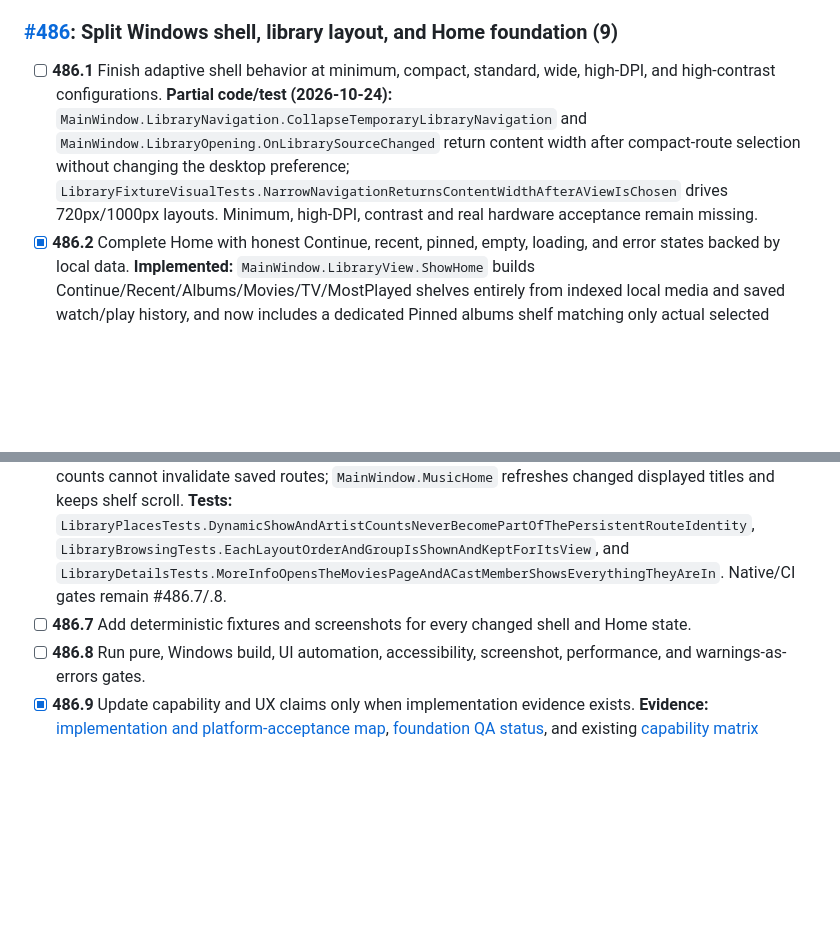
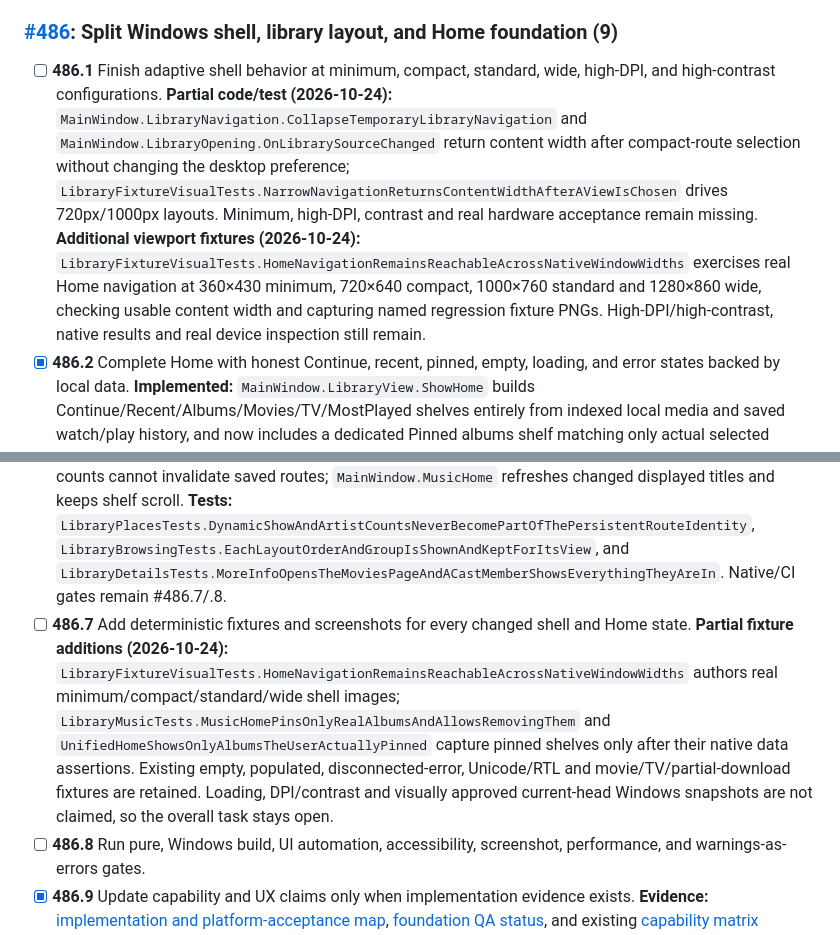
Before and after one commit to tochi-mba/rexplayer, a Markdown page: docs/ux-workstreams/merged-pr-followup-audit.md, 2 parts joined by grey strips. Rendered like a GitHub page; blank space fills up the shorter version.

```diff
--- a/docs/ux-workstreams/merged-pr-followup-audit.md
+++ b/docs/ux-workstreams/merged-pr-followup-audit.md
@@ -90,13 +90,13 @@ Columns for evidence should be added next to checked entries only after the evid
 
 ### [#486](https://github.com/tochi-mba/rexplayer/pull/486): Split Windows shell, library layout, and Home foundation (9)
 
-- [ ] **486.1** Finish adaptive shell behavior at minimum, compact, standard, wide, high-DPI, and high-contrast configurations. **Partial code/test (2026-10-24):** `MainWindow.LibraryNavigation.CollapseTemporaryLibraryNavigation` and `MainWindow.LibraryOpening.OnLibrarySourceChanged` return content width after compact-route selection without changing the desktop preference; `LibraryFixtureVisualTests.NarrowNavigationReturnsContentWidthAfterAViewIsChosen` drives 720px/1000px layouts. Minimum, high-DPI, contrast and real hardware acceptance remain missing.
+- [ ] **486.1** Finish adaptive shell behavior at minimum, compact, standard, wide, high-DPI, and high-contrast configurations. **Partial code/test (2026-10-24):** `MainWindow.LibraryNavigation.CollapseTemporaryLibraryNavigation` and `MainWindow.LibraryOpening.OnLibrarySourceChanged` return content width after compact-route selection without changing the desktop preference; `LibraryFixtureVisualTests.NarrowNavigationReturnsContentWidthAfterAViewIsChosen` drives 720px/1000px layouts. Minimum, high-DPI, contrast and real hardware acceptance remain missing. **Additional viewport fixtures (2026-10-24):** `LibraryFixtureVisualTests.HomeNavigationRemainsReachableAcrossNativeWindowWidths` exercises real Home navigation at 360×430 minimum, 720×640 compact, 1000×760 standard and 1280×860 wide, checking usable content width and capturing named regression fixture PNGs. High-DPI/high-contrast, native results and real device inspection still remain.
 - [x] **486.2** Complete Home with honest Continue, recent, pinned, empty, loading, and error states backed by local data. **Implemented:** `MainWindow.LibraryView.ShowHome` builds Continue/Recent/Albums/Movies/TV/MostPlayed shelves entirely from indexed local media and saved watch/play history, and now includes a dedicated Pinned albums shelf matching only actual selected album file paths; stale/missing pins never fabricate items, and the shelf has no deceptive generic See all link. `MusicHome` includes the separate persisted pins and replay rows. `LibraryEmptyState` distinguishes no chosen folders, filtered-empty and scanning from real emptiness. `LibraryScanner.Problem` now surfaces inaccessible/disconnected-folder errors; empty Home shows this instead of falsely claiming the library holds nothing, while retaining its known history. **Tests:** `LibraryMusicTests.UnifiedHomeShowsOnlyAlbumsTheUserActuallyPinned`, `MusicHomePinsOnlyRealAlbumsAndAllowsRemovingThem`, `LibraryEmptyStateTests.FailedLibraryScanNeverClaimsThatTheDriveIsEmpty`, `LibraryScannerTests.AFolderThatCannotBeListedKeepsWhatWasKnown`. Broader native/screenshot/CI gates remain #486.7/.8.
 - [x] **486.3** Unify browsing patterns across the Windows library routes. **Implemented:** `MainWindow.LibraryView.BuildLibrary` shares per-route choices, navigation, filters and search across List/Cards/Wall/Collage/Browse; `MainWindow.LibraryBrowse` uses shared virtualized `Shelf` components and now fixes Movies/TV-specific divergence: filtered-empty Browse surfaces `LibraryEmptyClearFilters`, while **All movies** and **All shows** shelves respect the saved `LibraryArrangement.Sort` and Reverse without scrambling purpose-specific curated shelves. **Evidence:** `LibraryBrowseConsistencyTests.AFilteredEmptyBrowseOffersClearFiltersAndRestoresContent` includes Movies and TV Shows with native captures; existing `LibraryBrowsingTests.EachLayoutOrderAndGroupIsShownAndKeptForItsView`, `FiltersSayWhenTheyEmptyAViewAndSearchClearsOnEscape`, `LibraryFoldersTests.SeasonFoldersMakeShowsWhereverTheyLiveAndMoviesStayApart`, `LibraryArrangementTests` and [implementation evidence](implemented-library-shell-evidence.md) cover the common routes. Source-level implementation is accepted; **native execution/snapshot/accessibility/performance gates remain explicitly separate #486.4/.7/.8**.
 - [ ] **486.4** Preserve keyboard, mouse, touch, controller, and assistive-technology navigation. **Partial:** compact navigation selection behavior and named automation toggle are covered in the authored `LibraryFixtureVisualTests.NarrowNavigationReturnsContentWidthAfterAViewIsChosen`; no controller, screen-reader or touch-device pass is claimed. **Additional keyboard/source regression (2026-10-24):** `MainWindow.LibraryEmpty.ShowLibraryEmptyState` returns keyboard focus to the persistent `LibrarySearch` / `LibraryFilterButton` when an ephemeral Clear search/filters button disappears; `LibraryBrowsingTests.FiltersSayWhenTheyEmptyAViewAndSearchClearsOnEscape` and `LibraryBrowseConsistencyTests.AFilteredEmptyBrowseOffersClearFiltersAndRestoresContent` assert native UIA focus after the action. Touch hardware, controller and actual screen-reader focus review are still open.
 - [x] **486.5** Handle long Unicode text, missing artwork, huge libraries, disconnected locations, and RTL layout. **Code:** native `LibraryRow` titles and all five `LibraryCardTemplates` use first-strong-character `NameDirection` with ellipsis for long Arabic/Hebrew, Unicode, emoji and mixed-script names; the UIA help text disambiguates repeated names and clears on virtualized recycle. The virtualized native rows and bounded artwork requests avoid constructing every tile or decoding offscreen covers in huge libraries. `LibraryViews.Search` avoids per-word field arrays; inaccessible scans are surfaced by `LibraryScanner.Problem` without discarding known files/history; image placeholders remain when covers fail. **Tests written:** 12,000-entry Unicode/duplicate-title search, RTL script direction, duplicate accessible context, disconnected scans and missing-art fallback. Native resolution/high-DPI and screenshot validation remain #486.7/.8.
 - [x] **486.6** Keep route and selection stable during background metadata and indexing. **Implemented:** `LibraryPlaces.SurvivingAnchor` maps prior stable row identities to the new indexed view, `MainWindow.LibraryOpening.HoldSurvivingAnchor/ApplyPlaceAfterLayout` restores focus, selection and scroll only while the route key is unchanged; album-credit identity prevents collisions and live episode/artist counts cannot invalidate saved routes; `MainWindow.MusicHome` refreshes changed displayed titles and keeps shelf scroll. **Tests:** `LibraryPlacesTests.DynamicShowAndArtistCountsNeverBecomePartOfThePersistentRouteIdentity`, `LibraryBrowsingTests.EachLayoutOrderAndGroupIsShownAndKeptForItsView`, and `LibraryDetailsTests.MoreInfoOpensTheMoviesPageAndACastMemberShowsEverythingTheyAreIn`. Native/CI gates remain #486.7/.8.
-- [ ] **486.7** Add deterministic fixtures and screenshots for every changed shell and Home state.
+- [ ] **486.7** Add deterministic fixtures and screenshots for every changed shell and Home state. **Partial fixture additions (2026-10-24):** `LibraryFixtureVisualTests.HomeNavigationRemainsReachableAcrossNativeWindowWidths` authors real minimum/compact/standard/wide shell images; `LibraryMusicTests.MusicHomePinsOnlyRealAlbumsAndAllowsRemovingThem` and `UnifiedHomeShowsOnlyAlbumsTheUserActuallyPinned` capture pinned shelves only after their native data assertions. Existing empty, populated, disconnected-error, Unicode/RTL and movie/TV/partial-download fixtures are retained. Loading, DPI/contrast and visually approved current-head Windows snapshots are not claimed, so the overall task stays open.
 - [ ] **486.8** Run pure, Windows build, UI automation, accessibility, screenshot, performance, and warnings-as-errors gates.
 - [x] **486.9** Update capability and UX claims only when implementation evidence exists. **Evidence:** [implementation and platform-acceptance map](implemented-library-shell-evidence.md), [foundation QA status](01-foundation-and-qa.md), and existing [capability matrix](../capability-matrix.json) distinguish code/tests from DPI, input, high-contrast and release-image acceptance. The newly implemented temporary narrow navigation and focused `LibraryFixtureVisualTests` are documented without presenting their unrun Windows test as verified. All native and screenshot gates (#486.1/.3/.4/.7/.8) stay open.
 
```
Also changed, not shown: other parts of docs/ux-workstreams/merged-pr-followup-audit.md (+2 -2 lines).
